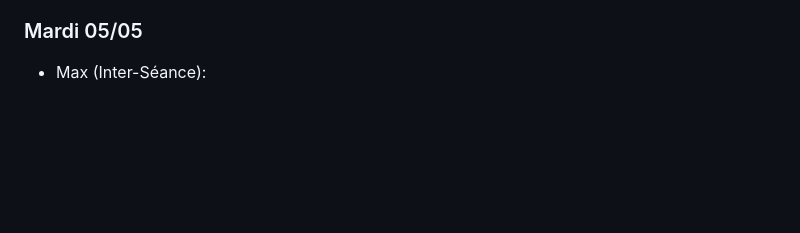
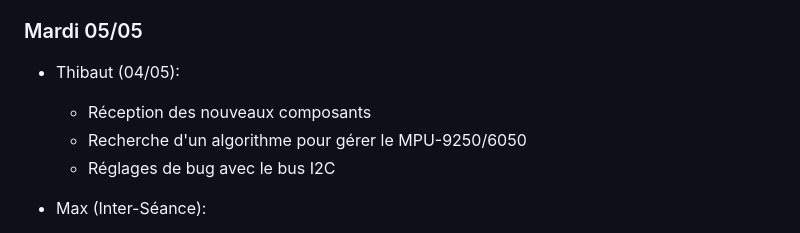
Before and after one commit to RDMaven/artefactplusplus, a Markdown page: SUIVI.md, the part around one of its changes. GitHub-like rendering; blank space fills up the shorter version.

```diff
--- a/SUIVI.md
+++ b/SUIVI.md
@@ -118,6 +129,10 @@ clonage du git + lecture du code wifibot pour **prise en main préliminaire des
 
 ### Mardi 05/05
 
+- Thibaut (04/05):
+    - Réception des nouveaux composants
+    - Recherche d'un algorithme pour gérer le MPU-9250/6050
+    - Réglages de bug avec le bus I2C
 - Max (Inter-Séance):
     - Refonte du contrôle clavier sur l'interface web : avant, certaines actions fonctionnaient sur toutes les touches, maintenant elles sont toujours spéficiques à certaines touches. Ajout de touches pour arrêter le robot. (29/04)
     - Première version de la documentation et du pseudo-code pour les modes auto (traque et carographie). (29/04)
```
Also changed, not shown: other parts of SUIVI.md (+18 -7 lines).
